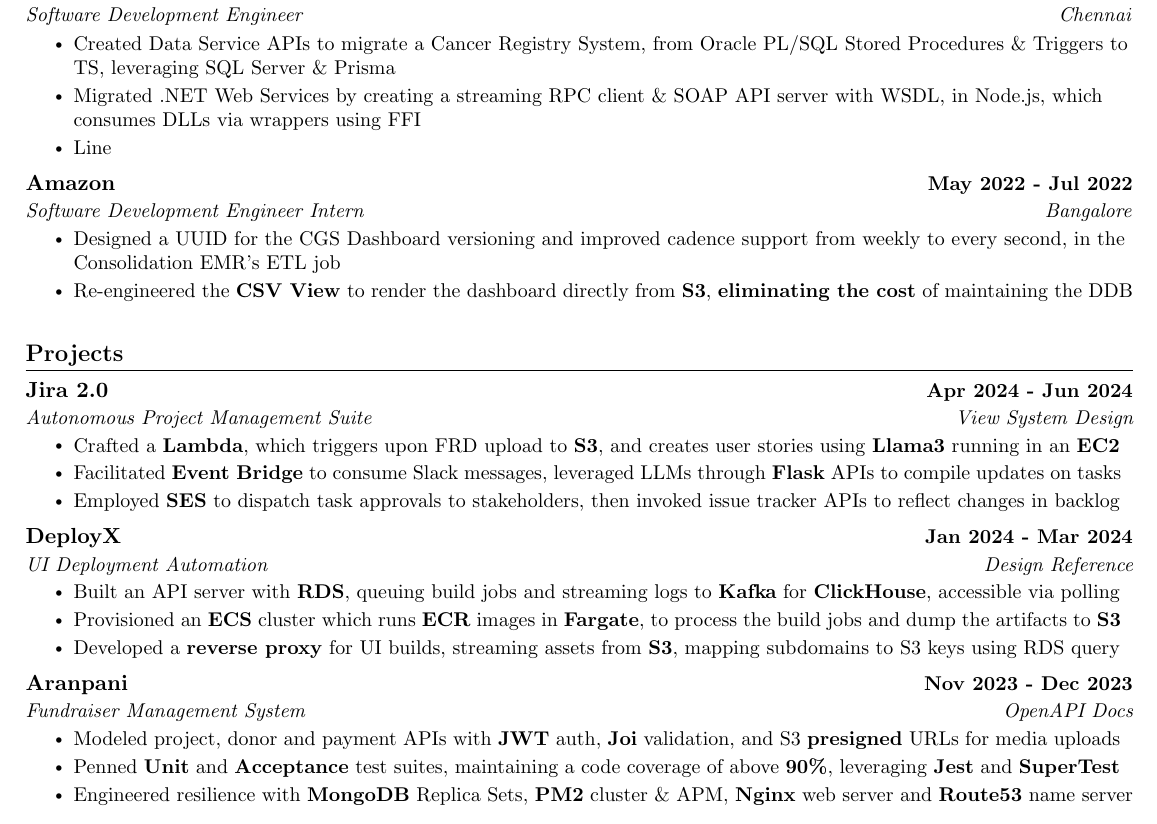
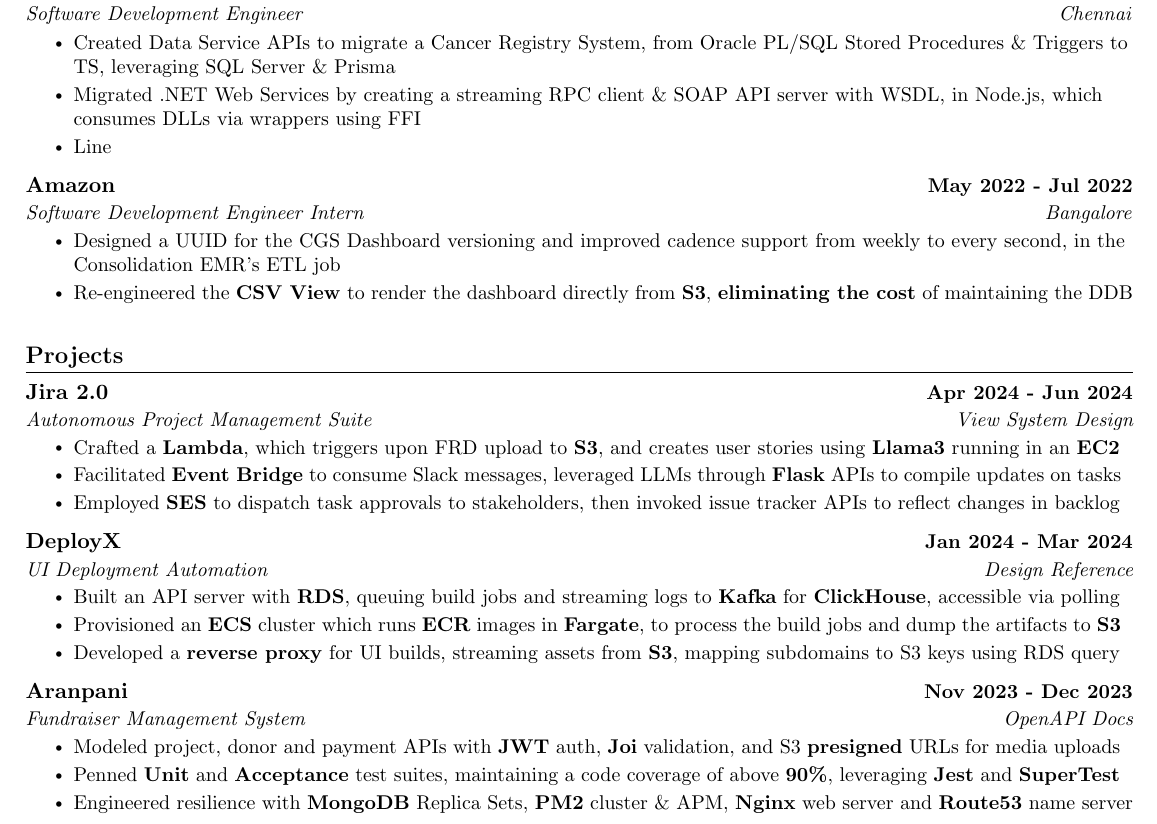
Before and after one commit to kr-aashish/resume, a LaTeX document (aashish_kumar.tex): part of the page, cut so that both start at the same text. Compiled offline with pdfLaTeX.

Commit message:
Updates from Overleaf

```diff
--- a/aashish_kumar.tex
+++ b/aashish_kumar.tex
@@ -178,6 +179,7 @@
         % \resumeItem{Configured build pipeline with coverage reporter \& static code analyzer, and release pipeline with Azure agents, deploying in Windows servers with IIS}
         \resumeItem{Line}
       \resumeItemListEnd
+      \vspace{1.5pt}
 
     \resumeSubheading
       {Amazon}{May 2022 - Jul 2022}
@@ -206,6 +208,7 @@
         \resumeItem{Facilitated \textbf{Event Bridge} to consume Slack messages, leveraged LLMs through \textbf{Flask} APIs to compile updates on tasks}
         \resumeItem{Employed \textbf{SES} to dispatch task approvals to stakeholders, then invoked issue tracker APIs to reflect changes in backlog}
       \resumeItemListEnd
+      \vspace{1.5pt}
 
     \resumeSubheading
       {DeployX}{Jan 2024 - Mar 2024}
@@ -215,6 +218,7 @@
         \resumeItem{Provisioned an \textbf{ECS} cluster which runs \textbf{ECR} images in \textbf{Fargate}, to process the build jobs and dump the artifacts to \textbf{S3}}
         \resumeItem{Developed a \textbf{reverse proxy} for UI builds, streaming assets from \textbf{S3}, mapping subdomains to S3 keys using RDS query}
       \resumeItemListEnd
+      \vspace{1.5pt}
 
     \resumeSubheading
       {Aranpani}{Nov 2023 - Dec 2023}
```
Also changed, not shown: aashish_kumar.tex (1 more changed lines).
